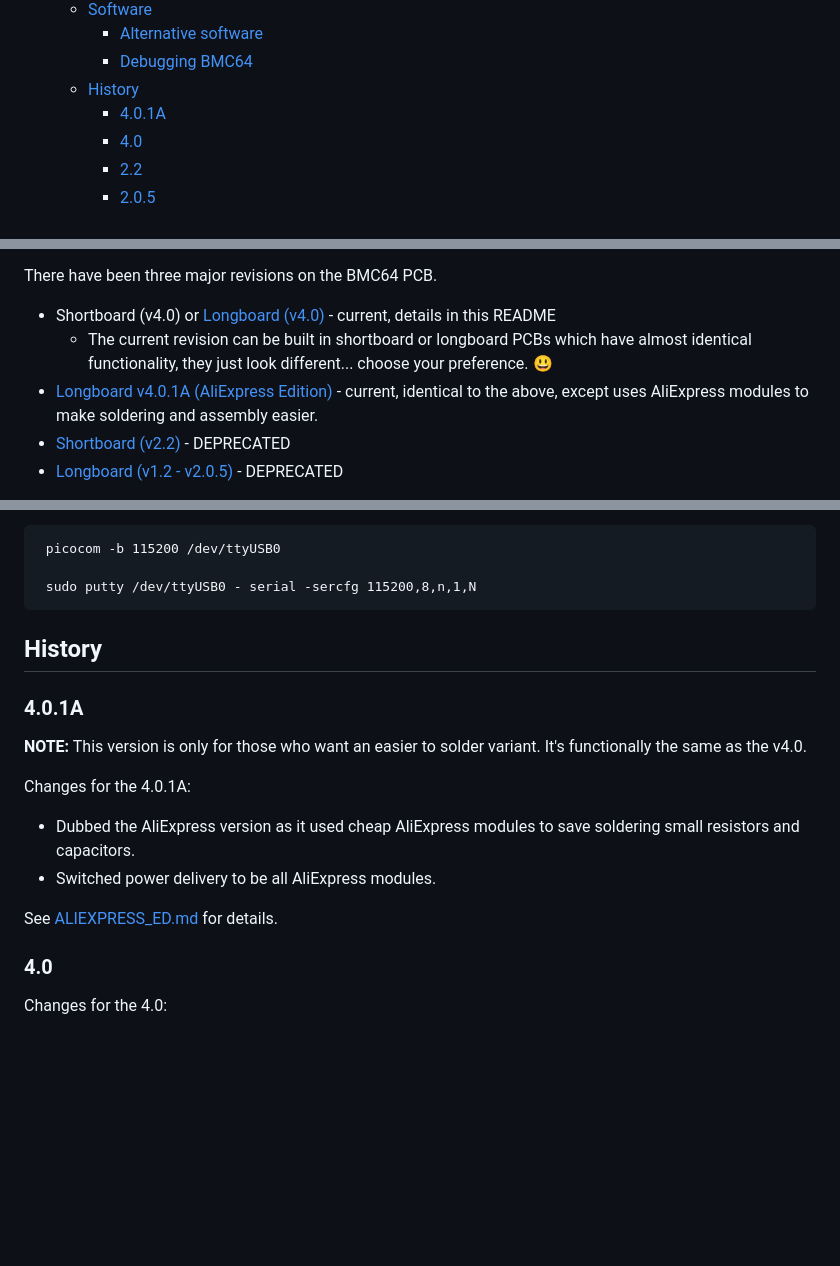
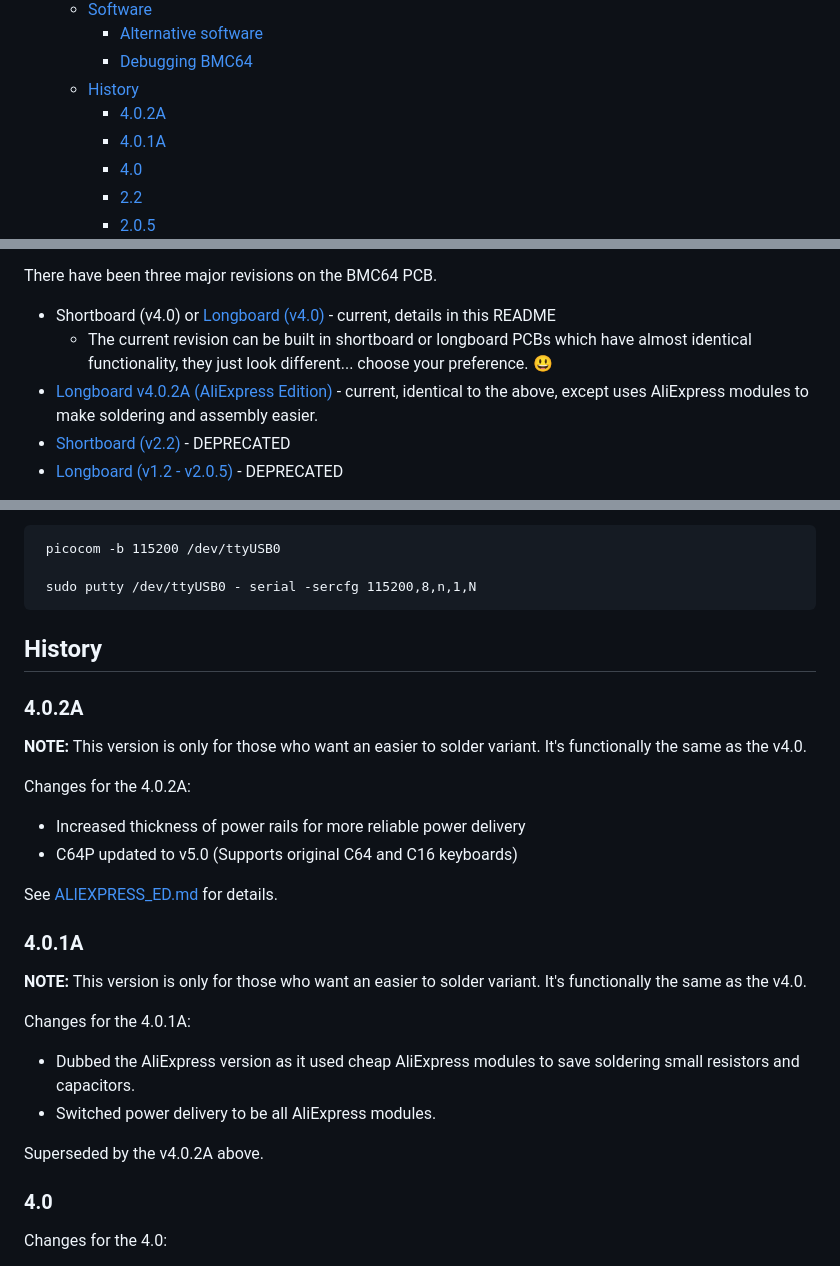
Before and after one commit to aminch/bmc64-pcb, a Markdown page: README.md, 3 parts joined by grey strips. Drawn GitHub-style; blank space fills up the shorter version.

```diff
--- a/README.md
+++ b/README.md
@@ -18,6 +18,7 @@ The BMC64 PCB combines together a [Raspberry Pi 3B+](https://www.raspberrypi.com
     - [Alternative software](#alternative-software)
     - [Debugging BMC64](#debugging-bmc64)
   - [History](#history)
+    - [4.0.2A](#402a)
     - [4.0.1A](#401a)
     - [4.0](#40)
     - [2.2](#22)
@@ -37,7 +38,7 @@ There have been three major revisions on the BMC64 PCB.
 
  * Shortboard (v4.0) or [Longboard (v4.0)](LONGBOARD.md) - current, details in this README
    * The current revision can be built in shortboard or longboard PCBs which have almost identical functionality, they just look different... choose your preference. 😃
- * [Longboard v4.0.1A (AliExpress Edition)](ALIEXPRESS_ED.md) - current, identical to the above, except uses AliExpress modules to make soldering and assembly easier.
+ * [Longboard v4.0.2A (AliExpress Edition)](ALIEXPRESS_ED.md) - current, identical to the above, except uses AliExpress modules to make soldering and assembly easier.
  * [Shortboard (v2.2)](SHORTBOARD22.md) - DEPRECATED
  * [Longboard (v1.2 - v2.0.5)](LONGBOARDv2.md) - DEPRECATED
 
@@ -184,6 +185,17 @@ The debug probe is used to view the output log from the BMC64 emulator while it'
 
 ## History
 
+### 4.0.2A
+
+**NOTE:** This version is only for those who want an easier to solder variant. It's functionally the same as the v4.0.
+
+Changes for the 4.0.2A:
+
+ * Increased thickness of power rails for more reliable power delivery
+ * C64P updated to v5.0 (Supports original C64 and C16 keyboards)
+
+See [ALIEXPRESS_ED.md](ALIEXPRESS_ED.md) for details.
+
 ### 4.0.1A
 
 **NOTE:** This version is only for those who want an easier to solder variant. It's functionally the same as the v4.0.
@@ -193,7 +205,7 @@ Changes for the 4.0.1A:
  * Dubbed the AliExpress version as it used cheap AliExpress modules to save soldering small resistors and capacitors.
  * Switched power delivery to be all AliExpress modules.
 
-See [ALIEXPRESS_ED.md](ALIEXPRESS_ED.md) for details.
+Superseded by the v4.0.2A above.
 
 ### 4.0
 
```
Also changed, not shown: ALIEXPRESS_ED.md (+26 -4 lines), bom/aliexpress-ed-bom.md (+2 -1 lines), images/bmc64-pcb-v4.0.2a-aliexpressed.png (added), 2 other files.
